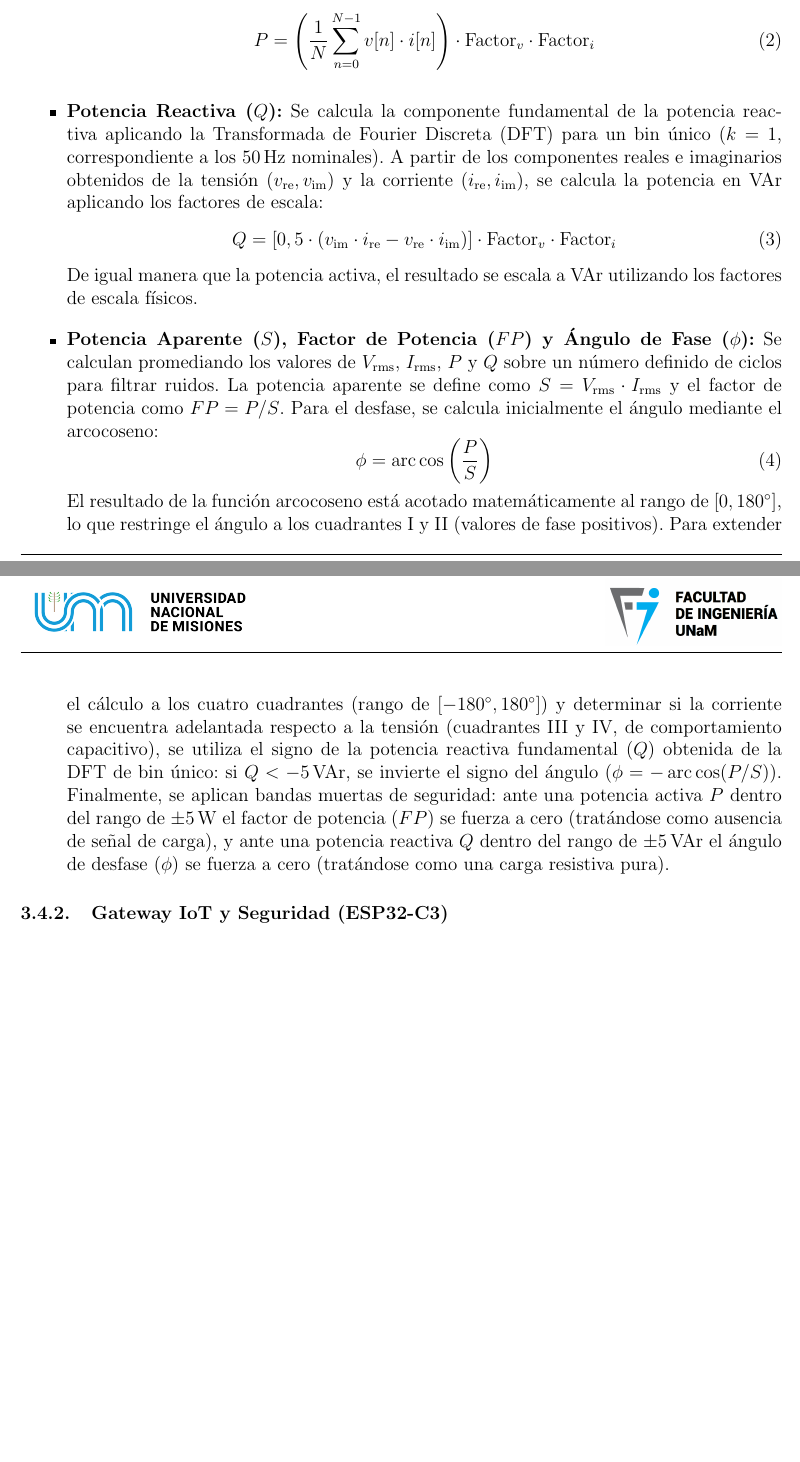
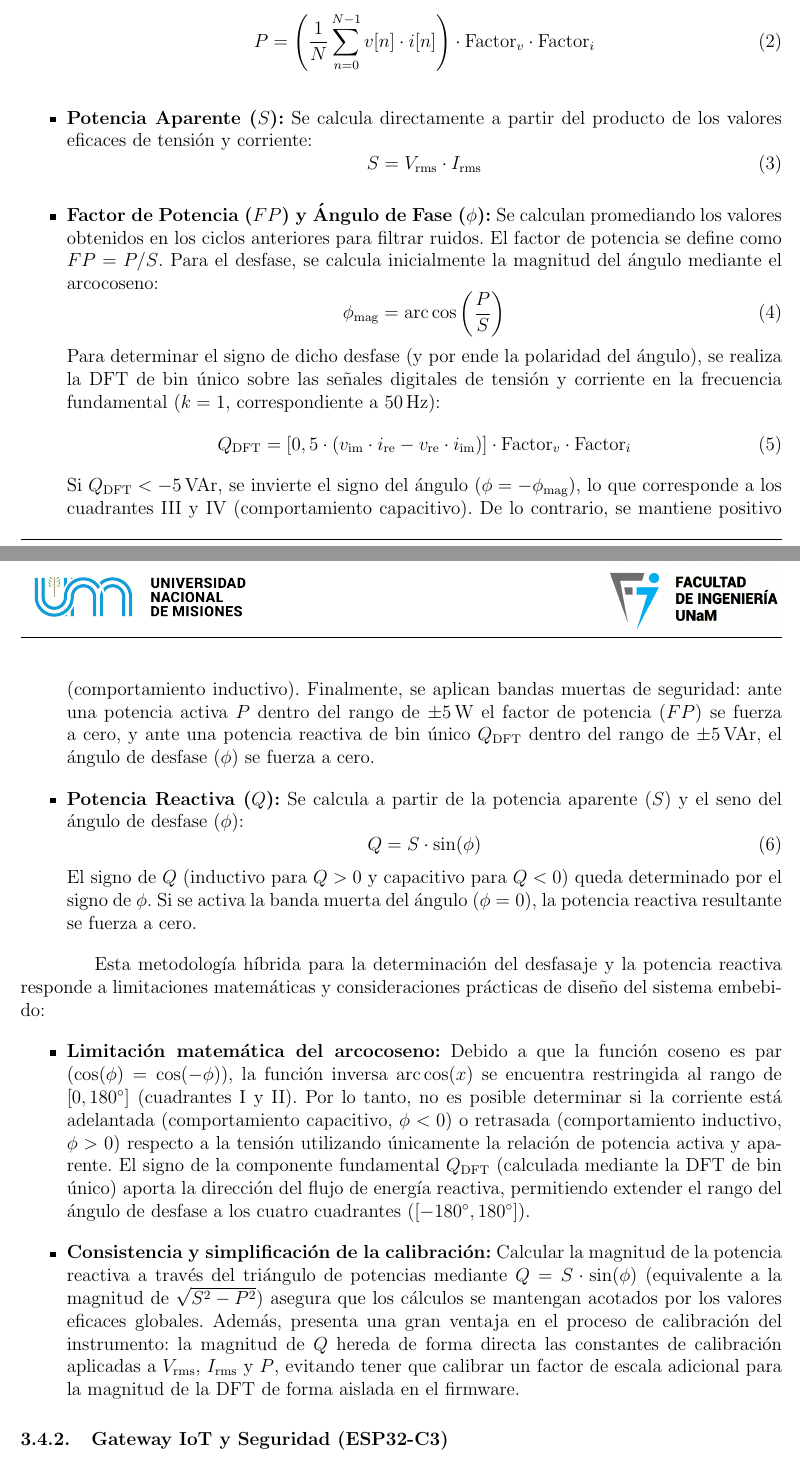
Before and after one commit to fabcontigiani/informe-pps-enerlab, a LaTeX document (main.tex): two parts of pages 15 and 16 of 41, joined at a grey line, cut so that both start at the same text, the shorter picture padded with empty space. Compiled offline with pdfLaTeX.

Commit message:
docs: update power calculation methodology and add hybrid determination approach for phase angle and reactive power in main report

```diff
--- a/main.tex
+++ b/main.tex
@@ -321,16 +321,30 @@ A nivel de firmware, las ecuaciones y el flujo de procesamiento digital implemen
         \begin{equation}
           P = \left( \frac{1}{N} \sum_{n=0}^{N-1} v[n] \cdot i[n] \right) \cdot \text{Factor}_v \cdot \text{Factor}_i
         \end{equation}
-  \item \textbf{Potencia Reactiva ($Q$):} Se calcula la componente fundamental de la potencia reactiva aplicando la Transformada de Fourier Discreta (DFT) para un bin único ($k=1$, correspondiente a los \qty{50}{\hertz} nominales). A partir de los componentes reales e imaginarios obtenidos de la tensión ($v_{\text{re}}, v_{\text{im}}$) y la corriente ($i_{\text{re}}, i_{\text{im}}$), se calcula la potencia en VAr aplicando los factores de escala:
+  \item \textbf{Potencia Aparente ($S$):} Se calcula directamente a partir del producto de los valores eficaces de tensión y corriente:
         \begin{equation}
-          Q = \left[ 0,5 \cdot (v_{\text{im}} \cdot i_{\text{re}} - v_{\text{re}} \cdot i_{\text{im}}) \right] \cdot \text{Factor}_v \cdot \text{Factor}_i
+          S = V_{\text{rms}} \cdot I_{\text{rms}}
         \end{equation}
-        De igual manera que la potencia activa, el resultado se escala a VAr utilizando los factores de escala físicos.
-  \item \textbf{Potencia Aparente ($S$), Factor de Potencia ($FP$) y Ángulo de Fase ($\phi$):} Se calculan promediando los valores de $V_{\text{rms}}$, $I_{\text{rms}}$, $P$ y $Q$ sobre un número definido de ciclos para filtrar ruidos. La potencia aparente se define como $S = V_{\text{rms}} \cdot I_{\text{rms}}$ y el factor de potencia como $FP = P/S$. Para el desfase, se calcula inicialmente el ángulo mediante el arcocoseno:
+  \item \textbf{Factor de Potencia ($FP$) y Ángulo de Fase ($\phi$):} Se calculan promediando los valores obtenidos en los ciclos anteriores para filtrar ruidos. El factor de potencia se define como $FP = P/S$. Para el desfase, se calcula inicialmente la magnitud del ángulo mediante el arcocoseno:
         \begin{equation}
-          \phi = \arccos\left(\frac{P}{S}\right)
+          \phi_{\text{mag}} = \arccos\left(\frac{P}{S}\right)
         \end{equation}
-        El resultado de la función arcocoseno está acotado matemáticamente al rango de $[0, 180^{\circ}]$, lo que restringe el ángulo a los cuadrantes I y II (valores de fase positivos). Para extender el cálculo a los cuatro cuadrantes (rango de $[-180^{\circ}, 180^{\circ}]$) y determinar si la corriente se encuentra adelantada respecto a la tensión (cuadrantes III y IV, de comportamiento capacitivo), se utiliza el signo de la potencia reactiva fundamental ($Q$) obtenida de la DFT de bin único: si $Q < -\qty{5}{\text{VAr}}$, se invierte el signo del ángulo ($\phi = -\arccos(P/S)$). Finalmente, se aplican bandas muertas de seguridad: ante una potencia activa $P$ dentro del rango de $\pm\qty{5}{\watt}$ el factor de potencia ($FP$) se fuerza a cero (tratándose como ausencia de señal de carga), y ante una potencia reactiva $Q$ dentro del rango de $\pm\qty{5}{\text{VAr}}$ el ángulo de desfase ($\phi$) se fuerza a cero (tratándose como una carga resistiva pura).
+        Para determinar el signo de dicho desfase (y por ende la polaridad del ángulo), se realiza la DFT de bin único sobre las señales digitales de tensión y corriente en la frecuencia fundamental ($k=1$, correspondiente a \qty{50}{\hertz}):
+        \begin{equation}
+          Q_{\text{DFT}} = \left[ 0,5 \cdot (v_{\text{im}} \cdot i_{\text{re}} - v_{\text{re}} \cdot i_{\text{im}}) \right] \cdot \text{Factor}_v \cdot \text{Factor}_i
+        \end{equation}
+        Si $Q_{\text{DFT}} < -\qty{5}{\text{VAr}}$, se invierte el signo del ángulo ($\phi = -\phi_{\text{mag}}$), lo que corresponde a los cuadrantes III y IV (comportamiento capacitivo). De lo contrario, se mantiene positivo (comportamiento inductivo). Finalmente, se aplican bandas muertas de seguridad: ante una potencia activa $P$ dentro del rango de $\pm\qty{5}{\watt}$ el factor de potencia ($FP$) se fuerza a cero, y ante una potencia reactiva de bin único $Q_{\text{DFT}}$ dentro del rango de $\pm\qty{5}{\text{VAr}}$, el ángulo de desfase ($\phi$) se fuerza a cero.
+  \item \textbf{Potencia Reactiva ($Q$):} Se calcula a partir de la potencia aparente ($S$) y el seno del ángulo de desfase ($\phi$):
+        \begin{equation}
+          Q = S \cdot \sin(\phi)
+        \end{equation}
+        El signo de $Q$ (inductivo para $Q > 0$ y capacitivo para $Q < 0$) queda determinado por el signo de $\phi$. Si se activa la banda muerta del ángulo ($\phi = 0$), la potencia reactiva resultante se fuerza a cero.
+\end{itemize}
+
+Esta metodología híbrida para la determinación del desfasaje y la potencia reactiva responde a limitaciones matemáticas y consideraciones prácticas de diseño del sistema embebido:
+\begin{itemize}
+  \item \textbf{Limitación matemática del arcocoseno:} Debido a que la función coseno es par ($\cos(\phi) = \cos(-\phi)$), la función inversa $\arccos(x)$ se encuentra restringida al rango de $[0, 180^{\circ}]$ (cuadrantes I y II). Por lo tanto, no es posible determinar si la corriente está adelantada (comportamiento capacitivo, $\phi < 0$) o retrasada (comportamiento inductivo, $\phi > 0$) respecto a la tensión utilizando únicamente la relación de potencia activa y aparente. El signo de la componente fundamental $Q_{\text{DFT}}$ (calculada mediante la DFT de bin único) aporta la dirección del flujo de energía reactiva, permitiendo extender el rango del ángulo de desfase a los cuatro cuadrantes ($[-180^{\circ}, 180^{\circ}]$).
+  \item \textbf{Consistencia y simplificación de la calibración:} Calcular la magnitud de la potencia reactiva a través del triángulo de potencias mediante $Q = S \cdot \sin(\phi)$ (equivalente a la magnitud de $\sqrt{S^2 - P^2}$) asegura que los cálculos se mantengan acotados por los valores eficaces globales. Además, presenta una gran ventaja en el proceso de calibración del instrumento: la magnitud de $Q$ hereda de forma directa las constantes de calibración aplicadas a $V_{\text{rms}}$, $I_{\text{rms}}$ y $P$, evitando tener que calibrar un factor de escala adicional para la magnitud de la DFT de forma aislada en el firmware.
 \end{itemize}
 
 \subsubsection{Gateway IoT y Seguridad (ESP32-C3)}
```
Also changed, not shown: 1 other file.
